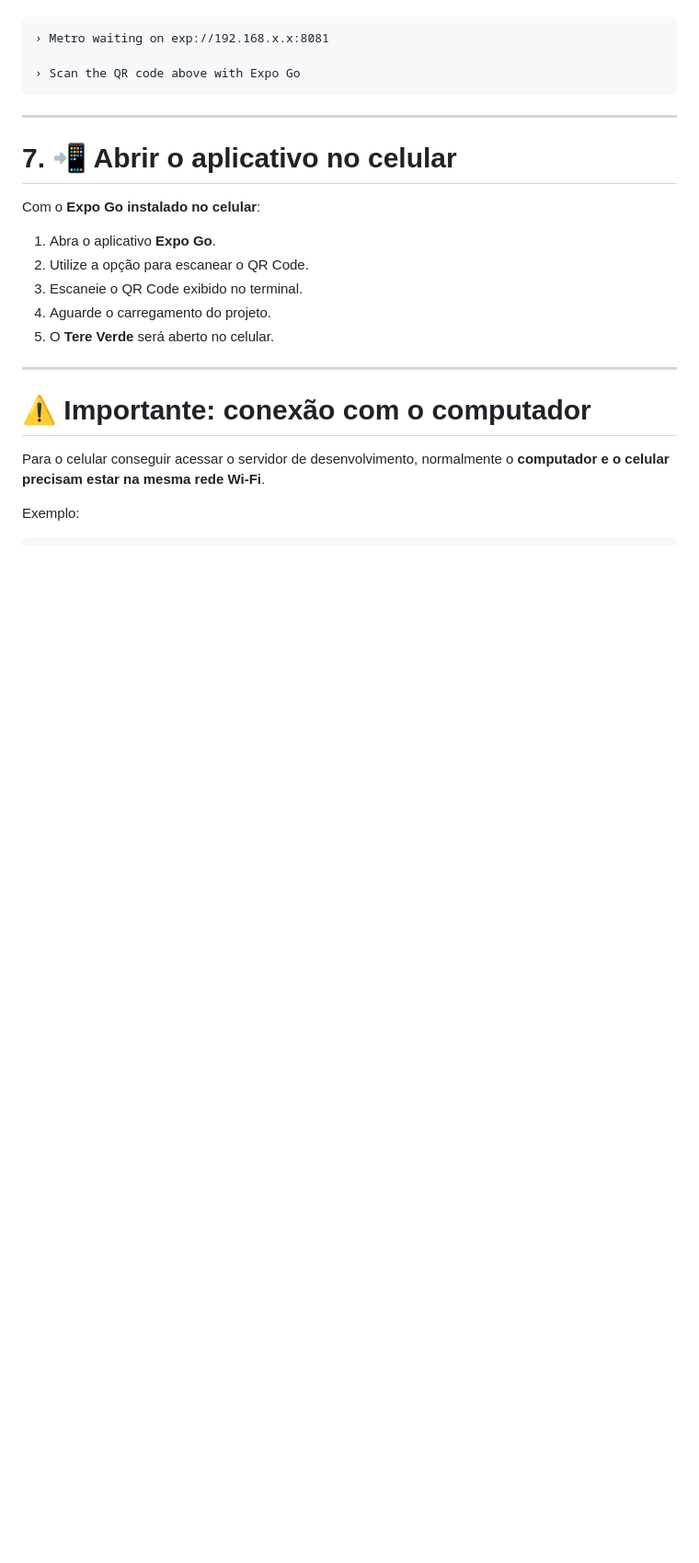
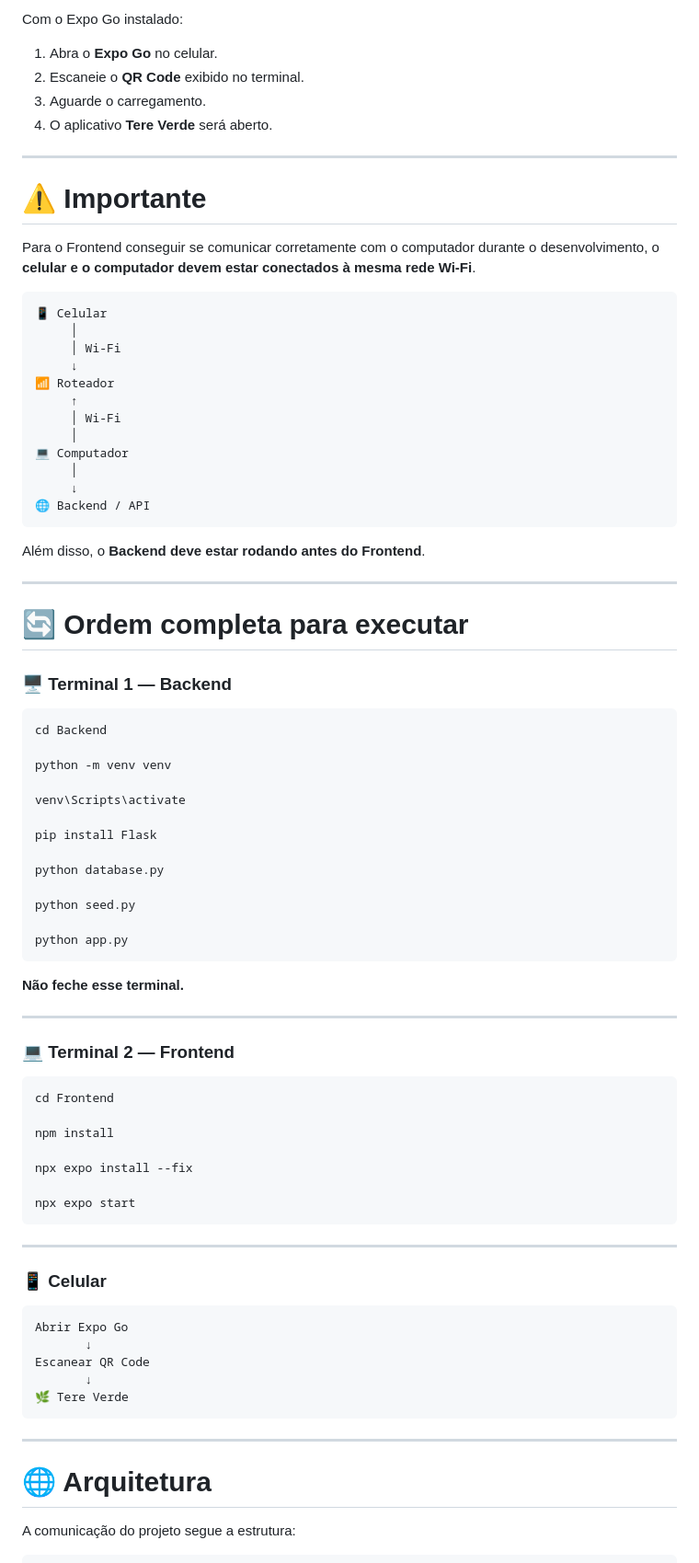
Before and after one commit to Karola29/Tere_Verde, a Markdown page: Frontend/README.md, the part around one of its changes. Shown at 92% size. GitHub-like rendering; blank space fills up the shorter version.

````diff
--- a/Frontend/README.md
+++ b/Frontend/README.md
@@ -163,28 +253,87 @@ Exemplo:
+Com o Expo Go instalado:
+
+1. Abra o **Expo Go** no celular.
+2. Escaneie o **QR Code** exibido no terminal.
+3. Aguarde o carregamento.
+4. O aplicativo **Tere Verde** será aberto.
+
+---
+
+# ⚠️ Importante
+
+Para o Frontend conseguir se comunicar corretamente com o computador durante o desenvolvimento, o **celular e o computador devem estar conectados à mesma rede Wi-Fi**.
 
 ```text
-› Metro waiting on exp://192.168.x.x:8081
+📱 Celular
+     │
+     │ Wi-Fi
+     ↓
+📶 Roteador
+     ↑
+     │ Wi-Fi
+     │
+💻 Computador
+     │
+     ↓
+🌐 Backend / API
+```
 
-› Scan the QR code above with Expo Go
+Além disso, o **Backend deve estar rodando antes do Frontend**.
+
+---
+
+# 🔄 Ordem completa para executar
+
+### 🖥️ Terminal 1 — Backend
+
+```bash
+cd Backend
+
+python -m venv venv
+
+venv\Scripts\activate
+
+pip install Flask
+
+python database.py
+
+python seed.py
+
+python app.py
+```
+
+**Não feche esse terminal.**
+
+---
+
+### 💻 Terminal 2 — Frontend
+
+```bash
+cd Frontend
+
+npm install
+
+npx expo install --fix
+
+npx expo start
 ```
 
 ---
 
-# 7. 📲 Abrir o aplicativo no celular
+### 📱 Celular
 
-Com o **Expo Go instalado no celular**:
-
-1. Abra o aplicativo **Expo Go**.
-2. Utilize a opção para escanear o QR Code.
-3. Escaneie o QR Code exibido no terminal.
-4. Aguarde o carregamento do projeto.
-5. O **Tere Verde** será aberto no celular.
+```text
+Abrir Expo Go
+       ↓
+Escanear QR Code
+       ↓
+🌿 Tere Verde
+```
 
 ---
 
-# ⚠️ Importante: conexão com o computador
+# 🌐 Arquitetura
 
-Para o celular conseguir acessar o servidor de desenvolvimento, normalmente o **computador e o celular precisam estar na mesma rede Wi-Fi**.
-
-Exemplo:
+A comunicação do projeto segue a estrutura:
 
 ```text
````
Also changed, not shown: other parts of Frontend/README.md (+170 -140 lines).
